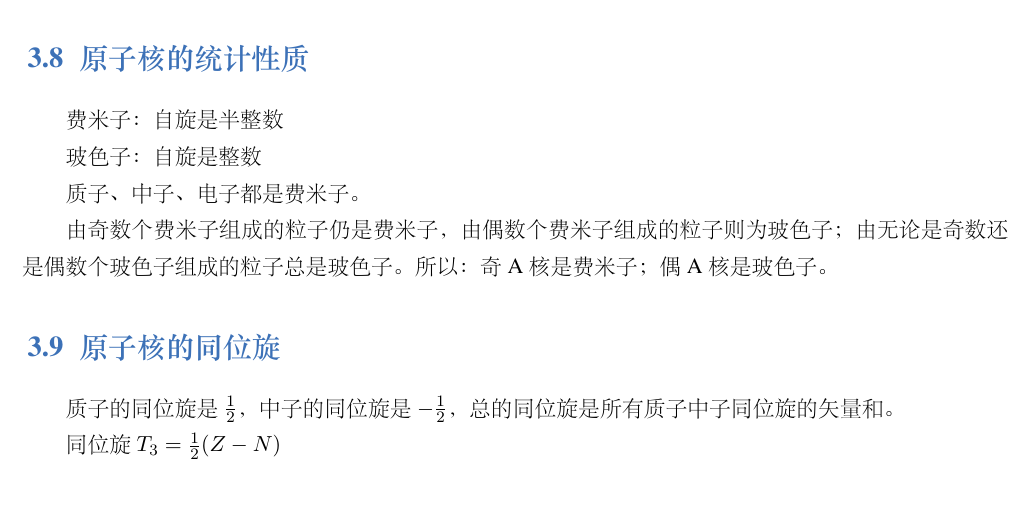
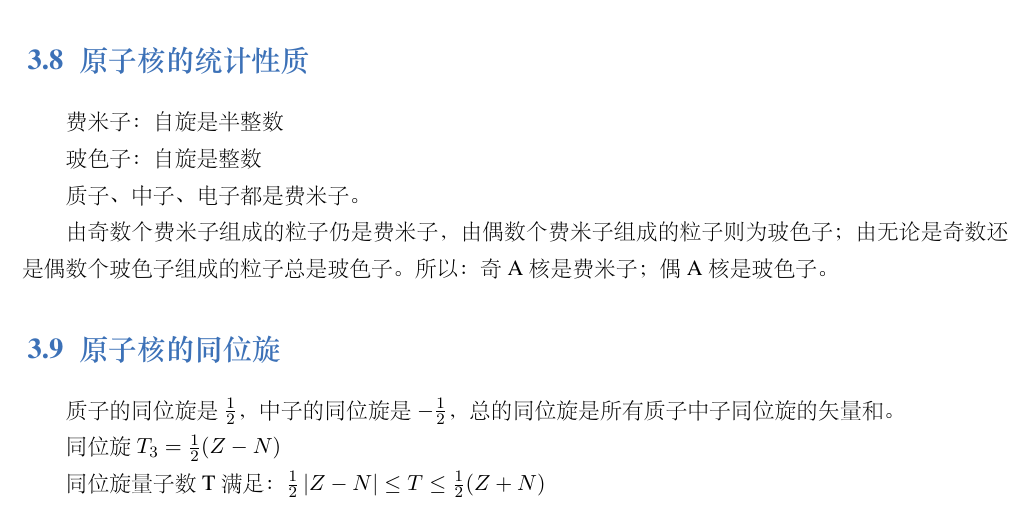
Before and after one commit to liuxinchn/NuclearPhysics, a LaTeX book (NuclearPhysics.tex, which reads Property.tex): part of page 11 of 11, cut so that both start at the same text. The pictures show the PDF file NuclearPhysics.pdf that the author committed with the source.

Commit message:
同位旋添加

```diff
--- a/Property.tex
+++ b/Property.tex
@@ -196,4 +196,6 @@ Q值随质量数A作正负交替的变化，当Z或N的数值等于幻数(2,8,20
 
 同位旋$T_3 = \frac{1}{2}(Z-N)$
 
+同位旋量子数T满足：$\frac{1}{2}\left\lvert Z - N\right\rvert \leq T \leq \frac{1}{2}(Z + N)$
+
 \clearpage
```
Also changed, not shown: NuclearPhysics.pdf, 2 other files.
